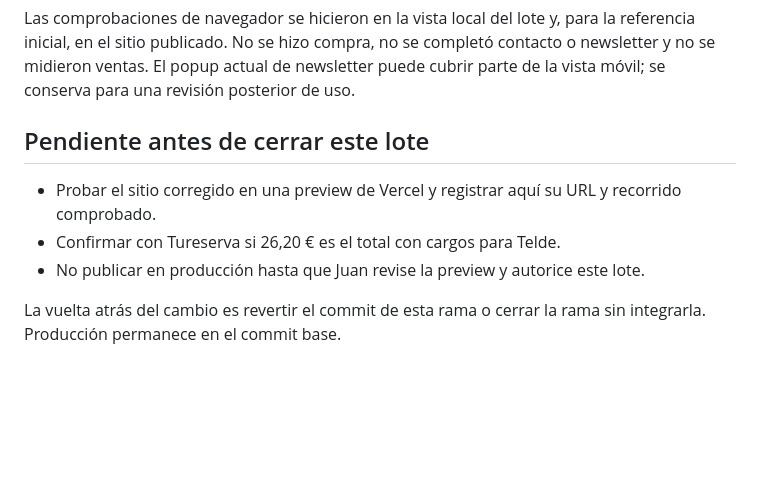
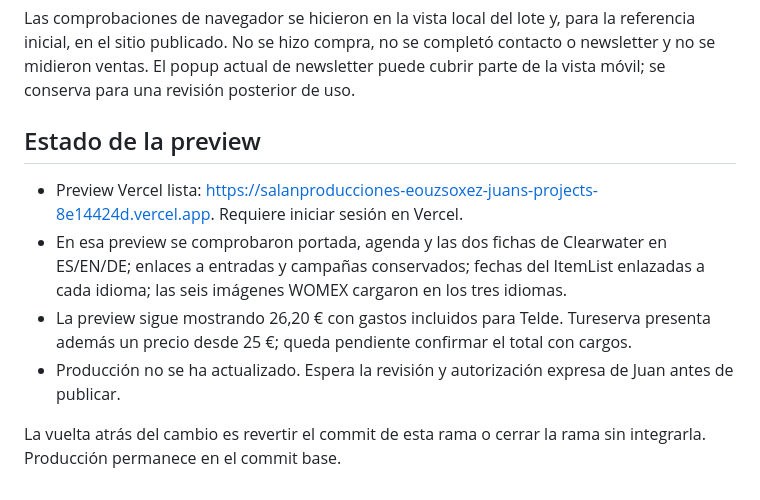
Before and after one commit to meloler/salanproducciones-web, a Markdown page: docs/MEJORAS-WEB-REGISTRO.md, the part around the change. Drawn GitHub-style; blank space fills up the shorter version.

Commit message:
docs: record Salán preview review

```diff
--- a/docs/MEJORAS-WEB-REGISTRO.md
+++ b/docs/MEJORAS-WEB-REGISTRO.md
@@ -82,10 +82,11 @@ Se cambiaron las rutas de Cinezín y Festival Sonora para usar los recursos exis
 
 Las comprobaciones de navegador se hicieron en la vista local del lote y, para la referencia inicial, en el sitio publicado. No se hizo compra, no se completó contacto o newsletter y no se midieron ventas. El popup actual de newsletter puede cubrir parte de la vista móvil; se conserva para una revisión posterior de uso.
 
-## Pendiente antes de cerrar este lote
+## Estado de la preview
 
-- Probar el sitio corregido en una preview de Vercel y registrar aquí su URL y recorrido comprobado.
-- Confirmar con Tureserva si 26,20 € es el total con cargos para Telde.
-- No publicar en producción hasta que Juan revise la preview y autorice este lote.
+- Preview Vercel lista: https://salanproducciones-eouzsoxez-juans-projects-8e14424d.vercel.app. Requiere iniciar sesión en Vercel.
+- En esa preview se comprobaron portada, agenda y las dos fichas de Clearwater en ES/EN/DE; enlaces a entradas y campañas conservados; fechas del ItemList enlazadas a cada idioma; las seis imágenes WOMEX cargaron en los tres idiomas.
+- La preview sigue mostrando 26,20 € con gastos incluidos para Telde. Tureserva presenta además un precio desde 25 €; queda pendiente confirmar el total con cargos.
+- Producción no se ha actualizado. Espera la revisión y autorización expresa de Juan antes de publicar.
 
 La vuelta atrás del cambio es revertir el commit de esta rama o cerrar la rama sin integrarla. Producción permanece en el commit base.
```
